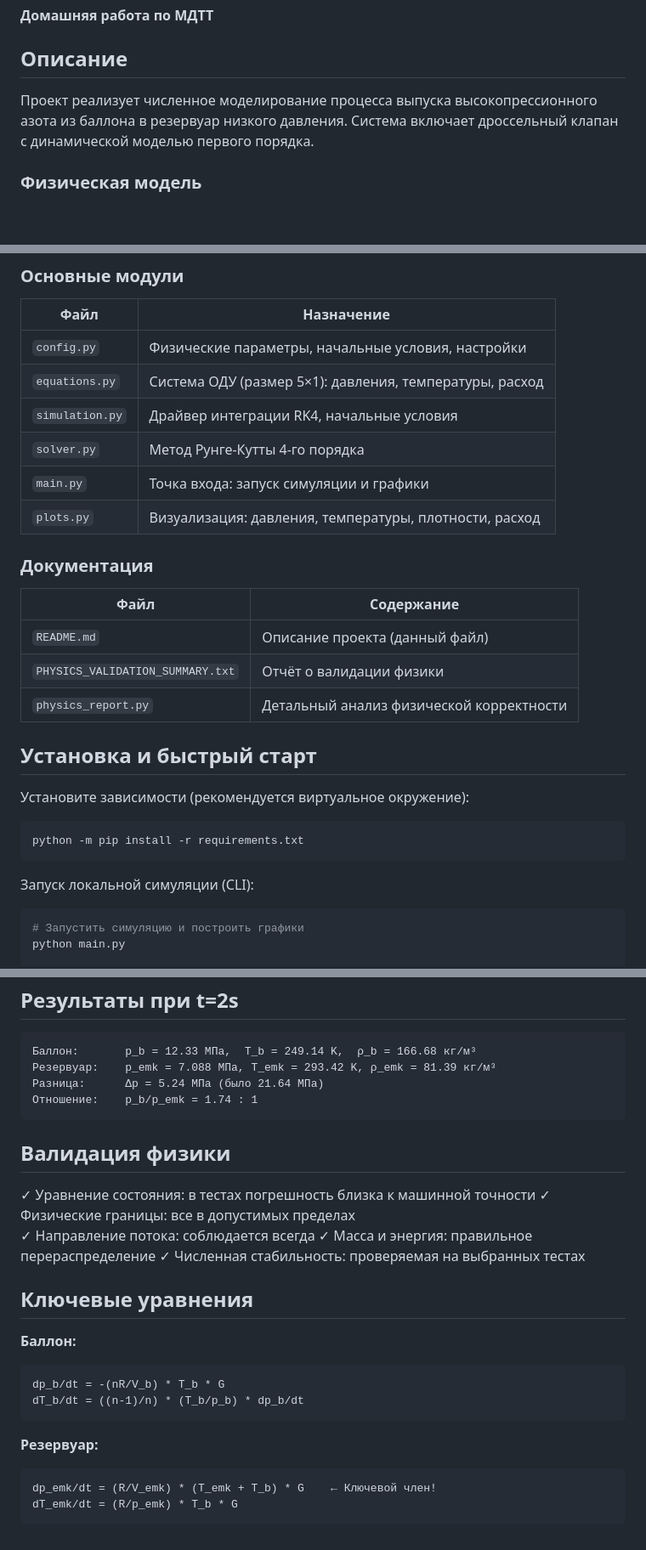
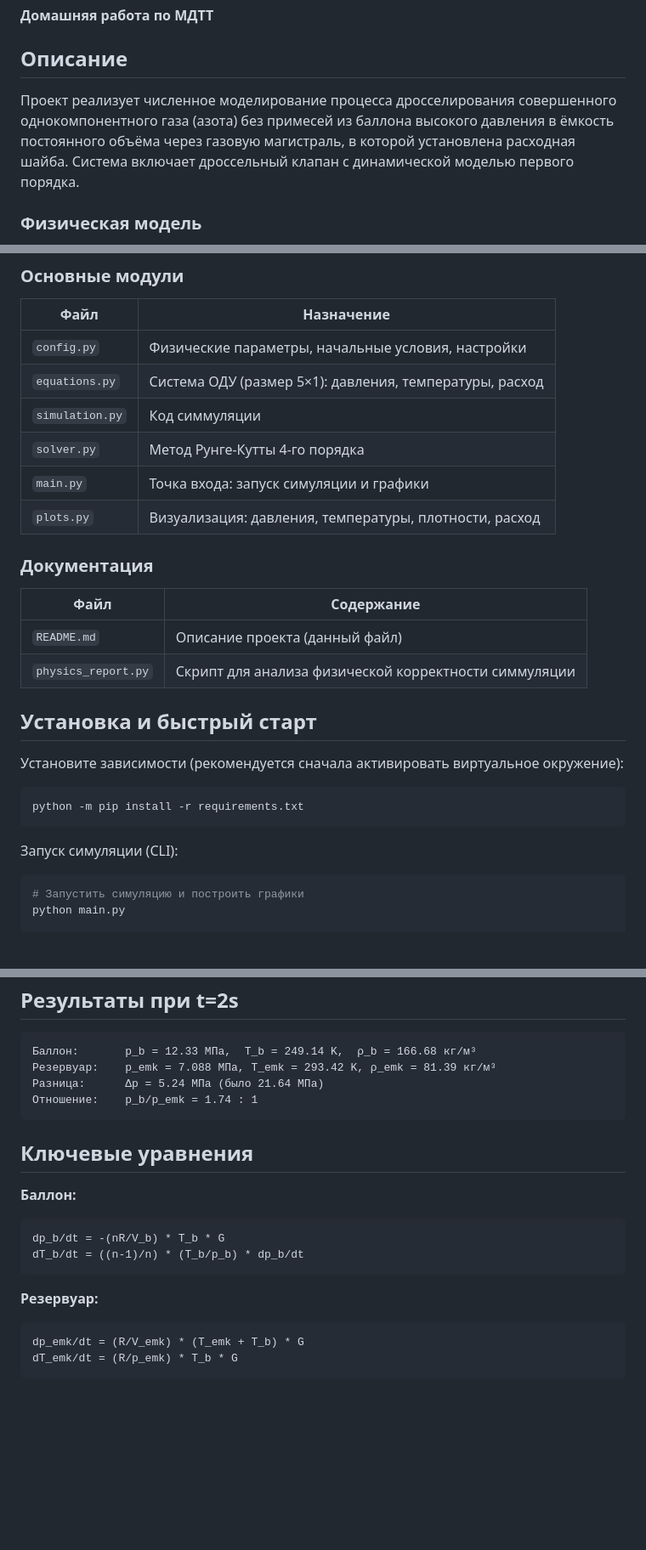
Before and after one commit to gbaka/MMHM-HW, a Markdown page: README.md, 3 parts joined by grey strips. Shown at 85% size. Rendered like a GitHub page; blank space fills up the shorter version.

Commit message:
Обновление README.md

````diff
--- a/README.md
+++ b/README.md
@@ -4,7 +4,9 @@
 
 ## Описание
 
-Проект реализует численное моделирование процесса выпуска высокопрессионного азота из баллона в резервуар низкого давления. Система включает дроссельный клапан с динамической моделью первого порядка.
+Проект реализует численное моделирование процесса дросселирования совершенного
+однокомпонентного газа (азота) без примесей из баллона высокого давления в ёмкость
+постоянного объёма через газовую магистраль, в которой установлена расходная шайба. Система включает дроссельный клапан с динамической моделью первого порядка.
 
 ### Физическая модель
 
@@ -22,7 +24,7 @@
 |------|-----------|
 | `config.py` | Физические параметры, начальные условия, настройки |
 | `equations.py` | Система ОДУ (размер 5×1): давления, температуры, расход |
-| `simulation.py` | Драйвер интеграции RK4, начальные условия |
+| `simulation.py` | Код симмуляции |
 | `solver.py` | Метод Рунге-Кутты 4-го порядка |
 | `main.py` | Точка входа: запуск симуляции и графики |
 | `plots.py` | Визуализация: давления, температуры, плотности, расход |
@@ -32,18 +34,17 @@
 | Файл | Содержание |
 |------|-----------|
 | `README.md` | Описание проекта (данный файл) |
-| `PHYSICS_VALIDATION_SUMMARY.txt` | Отчёт о валидации физики |
-| `physics_report.py` | Детальный анализ физической корректности |
+| `physics_report.py` | Скрипт для анализа физической корректности симмуляции |
 
 ## Установка и быстрый старт
 
-Установите зависимости (рекомендуется виртуальное окружение):
+Установите зависимости (рекомендуется сначала активировать виртуальное окружение):
 
 ```powershell
 python -m pip install -r requirements.txt
 ```
 
-Запуск локальной симуляции (CLI):
+Запуск симуляции (CLI):
 
 ```powershell
 # Запустить симуляцию и построить графики
@@ -93,14 +94,6 @@ API (JSON):
 Отношение:    p_b/p_emk = 1.74 : 1
 ```
 
-## Валидация физики
-
-✓ Уравнение состояния: в тестах погрешность близка к машинной точности
-✓ Физические границы: все в допустимых пределах
-✓ Направление потока: соблюдается всегда
-✓ Масса и энергия: правильное перераспределение
-✓ Численная стабильность: проверяемая на выбранных тестах
-
 ## Ключевые уравнения
 
 **Баллон:**
@@ -111,6 +104,6 @@ dT_b/dt = ((n-1)/n) * (T_b/p_b) * dp_b/dt
 
 **Резервуар:**
 ```
-dp_emk/dt = (R/V_emk) * (T_emk + T_b) * G    ← Ключевой член!
+dp_emk/dt = (R/V_emk) * (T_emk + T_b) * G
 dT_emk/dt = (R/p_emk) * T_b * G
 ```
````
Also changed, not shown: other parts of README.md (+2 -2 lines).
